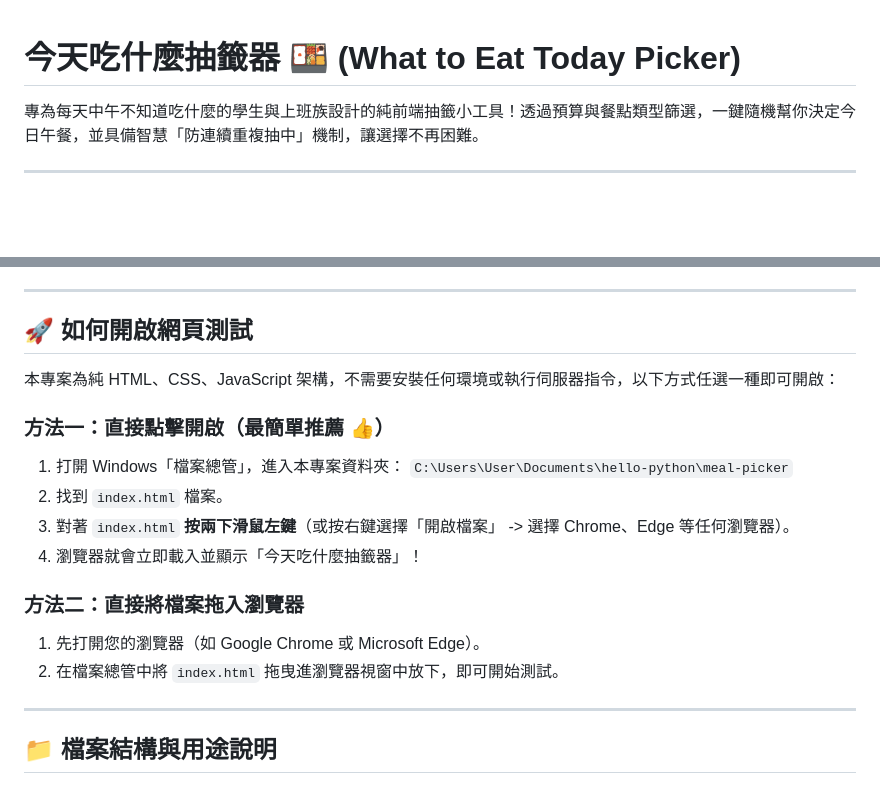
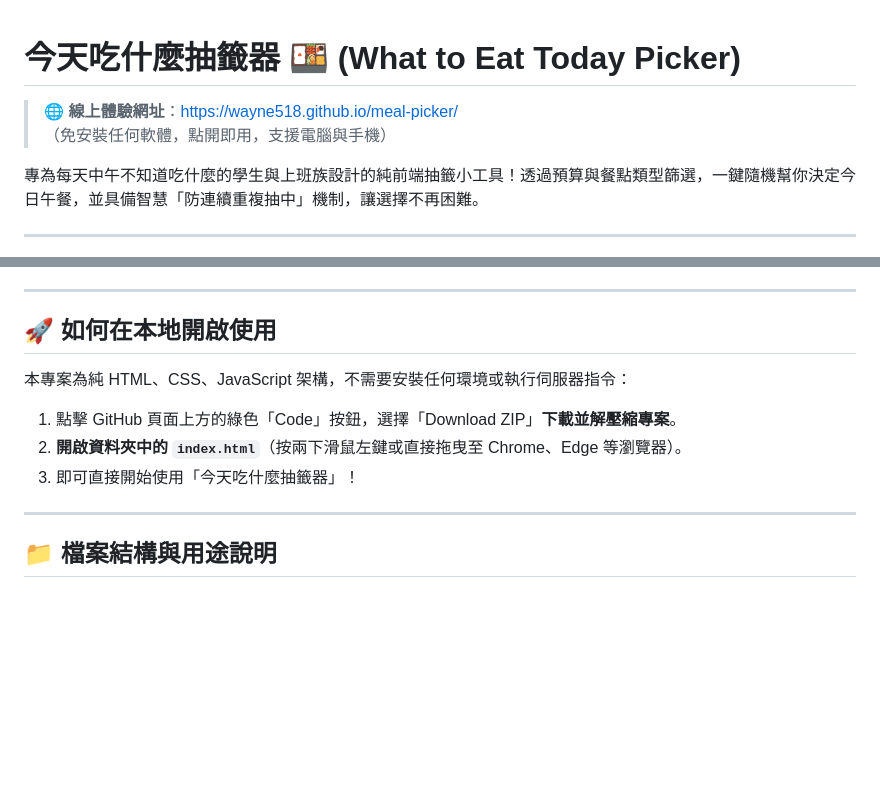
Before and after one commit to Wayne518/meal-picker, a Markdown page: README.md, 2 parts joined by grey strips. Drawn GitHub-style; blank space fills up the shorter version.

Commit message:
更新 README：新增線上體驗網址與通用開啟說明

```diff
--- a/README.md
+++ b/README.md
@@ -1,4 +1,7 @@
 # 今天吃什麼抽籤器 🍱 (What to Eat Today Picker)
+
+> 🌐 **線上體驗網址**：[https://wayne518.github.io/meal-picker/](https://wayne518.github.io/meal-picker/)
+> （免安裝任何軟體，點開即用，支援電腦與手機）
 
 專為每天中午不知道吃什麼的學生與上班族設計的純前端抽籤小工具！透過預算與餐點類型篩選，一鍵隨機幫你決定今日午餐，並具備智慧「防連續重複抽中」機制，讓選擇不再困難。
 
@@ -15,20 +18,13 @@
 
 ---
 
-## 🚀 如何開啟網頁測試
+## 🚀 如何在本地開啟使用
 
-本專案為純 HTML、CSS、JavaScript 架構，不需要安裝任何環境或執行伺服器指令，以下方式任選一種即可開啟：
+本專案為純 HTML、CSS、JavaScript 架構，不需要安裝任何環境或執行伺服器指令：
 
-### 方法一：直接點擊開啟（最簡單推薦 👍）
-1. 打開 Windows「檔案總管」，進入本專案資料夾：
-   `C:\Users\User\Documents\hello-python\meal-picker`
-2. 找到 `index.html` 檔案。
-3. 對著 `index.html` **按兩下滑鼠左鍵**（或按右鍵選擇「開啟檔案」 -> 選擇 Chrome、Edge 等任何瀏覽器）。
-4. 瀏覽器就會立即載入並顯示「今天吃什麼抽籤器」！
-
-### 方法二：直接將檔案拖入瀏覽器
-1. 先打開您的瀏覽器（如 Google Chrome 或 Microsoft Edge）。
-2. 在檔案總管中將 `index.html` 拖曳進瀏覽器視窗中放下，即可開始測試。
+1. 點擊 GitHub 頁面上方的綠色「Code」按鈕，選擇「Download ZIP」**下載並解壓縮專案**。
+2. **開啟資料夾中的 `index.html`**（按兩下滑鼠左鍵或直接拖曳至 Chrome、Edge 等瀏覽器）。
+3. 即可直接開始使用「今天吃什麼抽籤器」！
 
 ---
 
```
